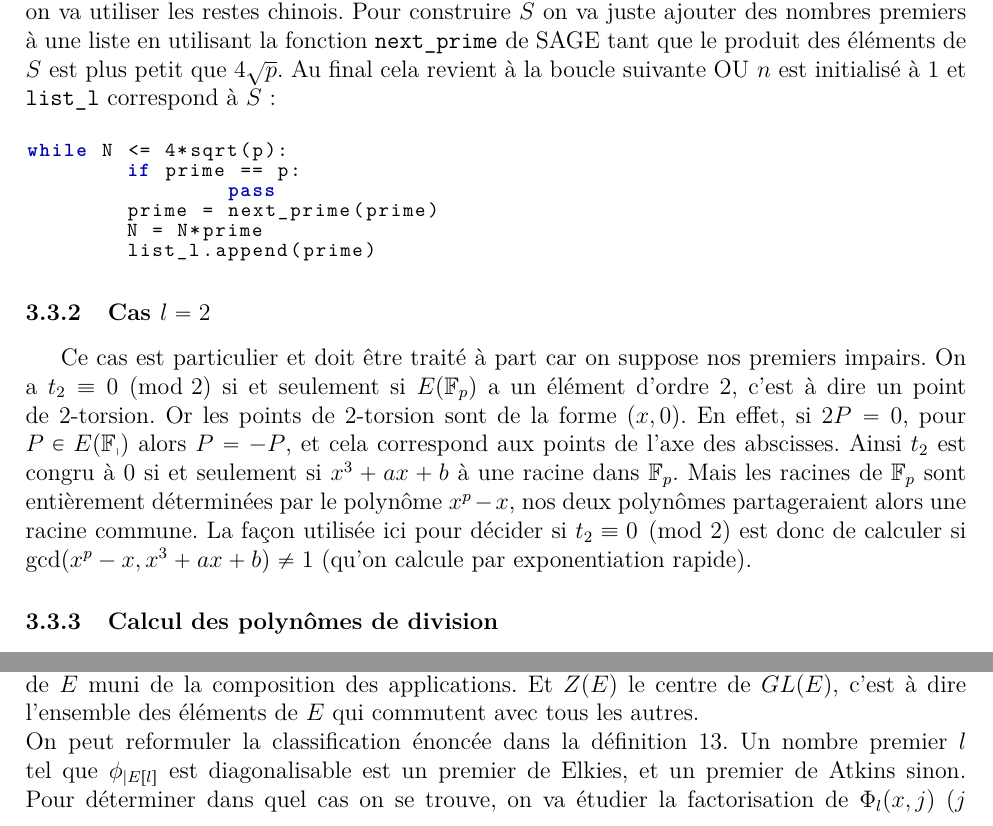
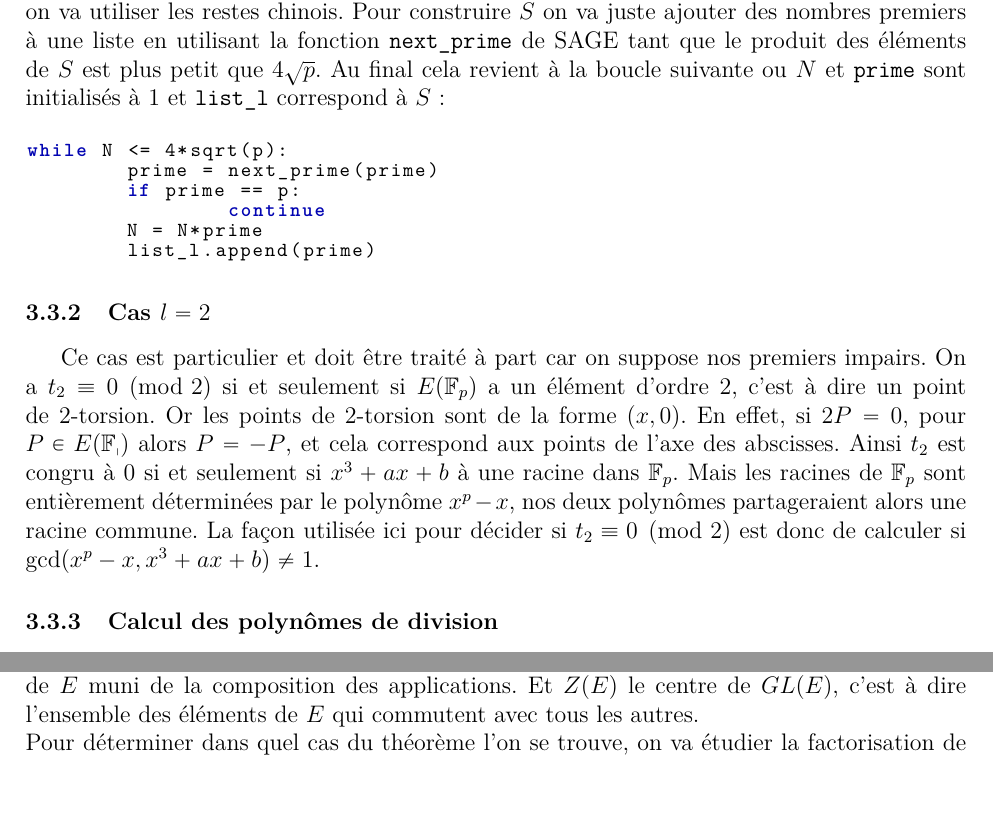
Before and after one commit to bialx/Elliptic-Curve-, a LaTeX document (rapport/rapport.tex): two parts of pages 9 and 21 of 26, joined at a grey line, cut so that both start at the same text, the shorter picture padded with empty space. Compiled offline with pdfLaTeX.

Commit message:
last modif

```diff
--- a/rapport/rapport.tex
+++ b/rapport/rapport.tex
@@ -404,21 +404,21 @@ On va maintenant détailler l'algorithme étape par étape.
 
 
 \subsubsection{Choix de l'ensemble de premiers}
-L'idée de Schoof est de calculer la trace de l'endomorphisme de Frobenius modulo de petits premiers. Il faut choisir un ensemble $S = (l_1, \ldots l_n)$ tel que $\prod l_i > 4\sqrt{p}$. En effet on rappelle que  $|t| \leq 2 \sqrt{p}$, on veut s'assurer de bien pouvoir reconstruire notre solution quand on va utiliser les restes chinois. Pour construire $S$ on va juste ajouter des nombres premiers à une liste en utilisant la fonction \path{next_prime} de SAGE tant que le produit des éléments de $S$ est plus petit que $ 4\sqrt{p}$. Au final cela revient à la boucle suivante OU $n$ est initialisé à $1$ et \path{list_l} correspond à $S$:
+L'idée de Schoof est de calculer la trace de l'endomorphisme de Frobenius modulo de petits premiers. Il faut choisir un ensemble $S = (l_1, \ldots l_n)$ tel que $\prod l_i > 4\sqrt{p}$. En effet on rappelle que  $|t| \leq 2 \sqrt{p}$, on veut s'assurer de bien pouvoir reconstruire notre solution quand on va utiliser les restes chinois. Pour construire $S$ on va juste ajouter des nombres premiers à une liste en utilisant la fonction \path{next_prime} de SAGE tant que le produit des éléments de $S$ est plus petit que $ 4\sqrt{p}$. Au final cela revient à la boucle suivante ou $N$ et \path{prime} sont initialisés à $1$ et \path{list_l} correspond à $S$:
 \bigskip
 
 \begin{lstlisting}
 while N <= 4*sqrt(p):
+	prime = next_prime(prime)
 	if prime == p:
-		pass
-	prime = next_prime(prime)
+		continue
 	N = N*prime
 	list_l.append(prime)
 \end{lstlisting}
 
 
 \subsubsection{Cas $l=2$}
-Ce cas est particulier et doit être traité à part car on suppose nos premiers impairs. On a $t_2 \equiv 0 \pmod 2$ si et seulement si $E(\mathbb{F}_p)$ a un élément d'ordre $2$, c'est à dire un point de $2$-torsion. Or les points de $2$-torsion sont de la forme $(x, 0)$. En effet, si $2P = 0$, pour $P \in E(\mathbb{F_p})$ alors $P = -P$, et cela correspond aux points de l'axe des abscisses. Ainsi $t_2$ est congru à $0$ si et seulement si $x^3 +ax +b$ à une racine dans $\mathbb{F}_p$. Mais les racines de $\mathbb{F}_p$ sont entièrement déterminées par le polynôme $x^p - x$, nos deux polynômes partageraient alors une racine commune. La façon utilisée ici pour décider si $t_2 \equiv 0 \pmod 2$ est donc de calculer si $\gcd(x^p - x, x^3 +ax +b) \ne 1$ (qu'on calcule par exponentiation rapide).
+Ce cas est particulier et doit être traité à part car on suppose nos premiers impairs. On a $t_2 \equiv 0 \pmod 2$ si et seulement si $E(\mathbb{F}_p)$ a un élément d'ordre $2$, c'est à dire un point de $2$-torsion. Or les points de $2$-torsion sont de la forme $(x, 0)$. En effet, si $2P = 0$, pour $P \in E(\mathbb{F_p})$ alors $P = -P$, et cela correspond aux points de l'axe des abscisses. Ainsi $t_2$ est congru à $0$ si et seulement si $x^3 +ax +b$ à une racine dans $\mathbb{F}_p$. Mais les racines de $\mathbb{F}_p$ sont entièrement déterminées par le polynôme $x^p - x$, nos deux polynômes partageraient alors une racine commune. La façon utilisée ici pour décider si $t_2 \equiv 0 \pmod 2$ est donc de calculer si $\gcd(x^p - x, x^3 +ax +b) \ne 1$.
 
 \subsubsection{Calcul des polynômes de division}
 Il existe dans SAGE une fonction permettant de calculer les polynômes de division, \path{polynomial_polynomial(n)} renvoyant le $n$-ième polynôme de division. Mais comme au cours de l'algorithme on doit souvent utiliser différents polynômes de division et de plus ils sont calculés via des formules de récurrence. Il ne me paraissait pas forcement très judicieux d'utiliser la fonction de SAGE qui allait de toute façon très certainement à chaque appel devoir recalculer via les formules de récurrence le polynôme souhaité. L'idée étant de stocker tous ces polynômes dans un dictionnaire, une fois la phase de pré calcul faite on peut donc accéder à tous les polynômes de division que l'on souhaite en temps constant au cours de l'exécution de l'algorithme de Schoof. Et en utilisant la fonction de SAGE j'ai tout de même vérifié via une fonction de test que je trouvais bien les même polynômes qu'avec ma fonction.
@@ -842,7 +842,7 @@ Où $\xi$ est une $r$-ième racine primitive de l'unité dans $\bar{\mathbb{F}_l
 \end{thm}
  On rappelle que le $PGL(E)$ d'un espace vectoriel $E$ sur un corps $K$ est le groupe quotient $GL(E)$/$Z(E)$. Où $GL(E)$ est le groupe général linéaire de $E$, le groupe des automorphismes de $E$ muni de la composition des applications. Et $Z(E)$ le centre de $GL(E)$, c'est à dire l'ensemble des éléments de $E$ qui commutent avec tous les autres.
 \newline
-On peut reformuler la classification énoncée dans la définition \ref{Atkins's prime}. Un nombre premier $l$ tel que $\phi_{|E[l]}$ est diagonalisable est un premier de Elkies, et un premier de Atkins sinon. Pour déterminer dans quel cas on se trouve, on va étudier la factorisation de $\Phi_l(x,j)$ ($j$ est le $j$-invariant de notre courbe elliptique $E$). Pour se faire on va calculer le degré de $\gcd(\Phi_l(x,j),x^p-x)$, d'après le théorème précédent si ce $\gcd$ est constant alors $l$ est un premier d'Atkins, sinon c'est un premier d'Elkies.
+Pour déterminer dans quel cas du théorème l'on se trouve, on va étudier la factorisation de $\Phi_l(x,j)$ ($j$ est le $j$-invariant de notre courbe elliptique $E$). Pour se faire on va calculer le degré de $\gcd(\Phi_l(x,j),x^p-x)$, d'après le théorème précédent si ce $\gcd$ est constant alors $l$ est un premier d'Atkins, sinon c'est un premier d'Elkies.
 
 
 \paragraph*{Premier d'Elkies}
```
Also changed, not shown: rapport/rapport.pdf, rapport/rapport.tex (4 more changed lines), 2 other files.
